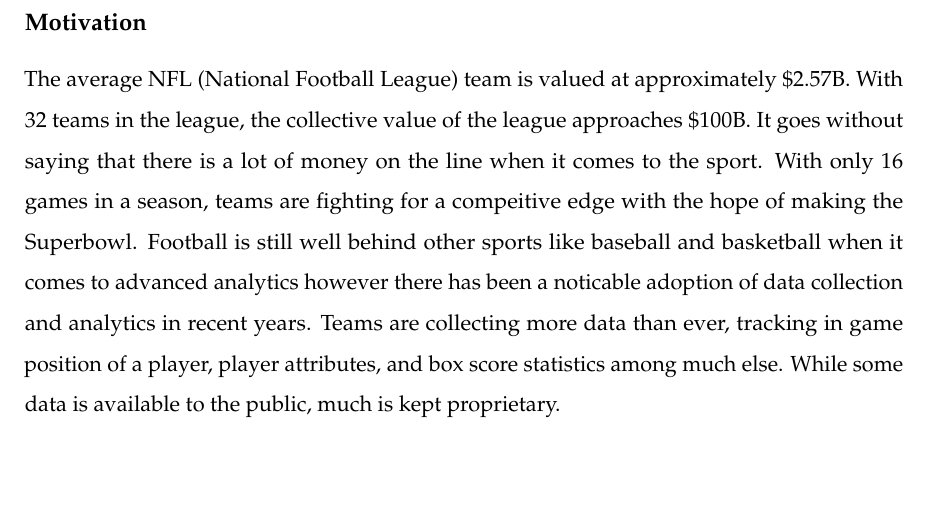
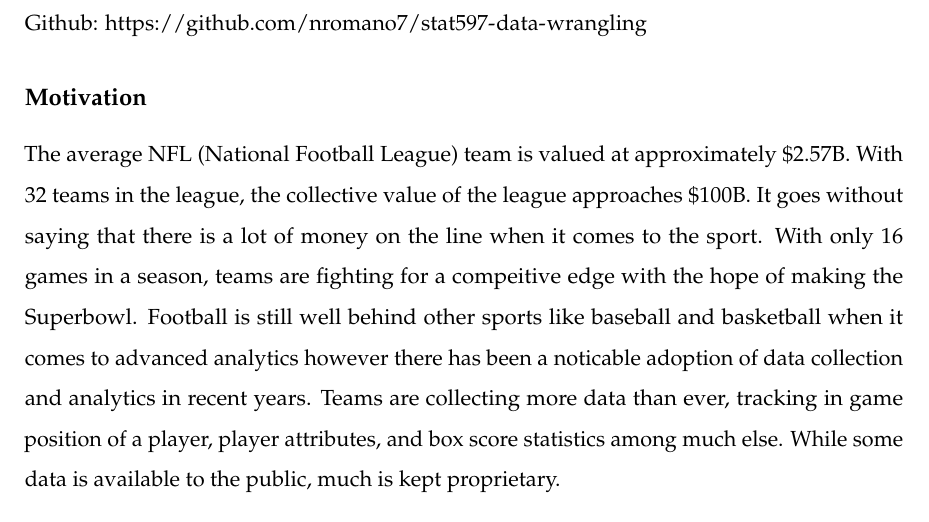
Before and after one commit to nromano7/stat597-data-wrangling, an R Markdown document (FinalProject.Rmd): part of page 2 of 12, cut at the place of the change, the shorter picture padded with empty space. Rendered offline with R 4.5, knitr and Pandoc, then LaTeX, with nearby package versions; some code elsewhere in the file could not run offline.

Commit message:
add github link to pdf

````diff
--- a/FinalProject.Rmd
+++ b/FinalProject.Rmd
@@ -175,6 +175,7 @@
 d %>% select(-home_wp, -away_wp) %>% write.csv(file = "MyData.csv")
 ```
 
+Github: https://github.com/nromano7/stat597-data-wrangling
 
 ## Motivation
 The average NFL (National Football League) team is valued at approximately \$2.57B. With 32  teams in the league, the collective value of the league approaches \$100B. It goes without saying that there is a lot of money on the line when it comes to the sport. With only 16 games in a season, teams are fighting for a compeitive edge with the hope of making the Superbowl. Football is still well behind other sports like baseball and basketball when it comes to advanced analytics however there has been a noticable adoption of data collection and analytics in recent years. Teams are collecting more data than ever, tracking in game position of a player, player attributes, and box score statistics among much else. While some data is available to the public, much is kept proprietary.
````
Also changed, not shown: FinalProject.pdf.
